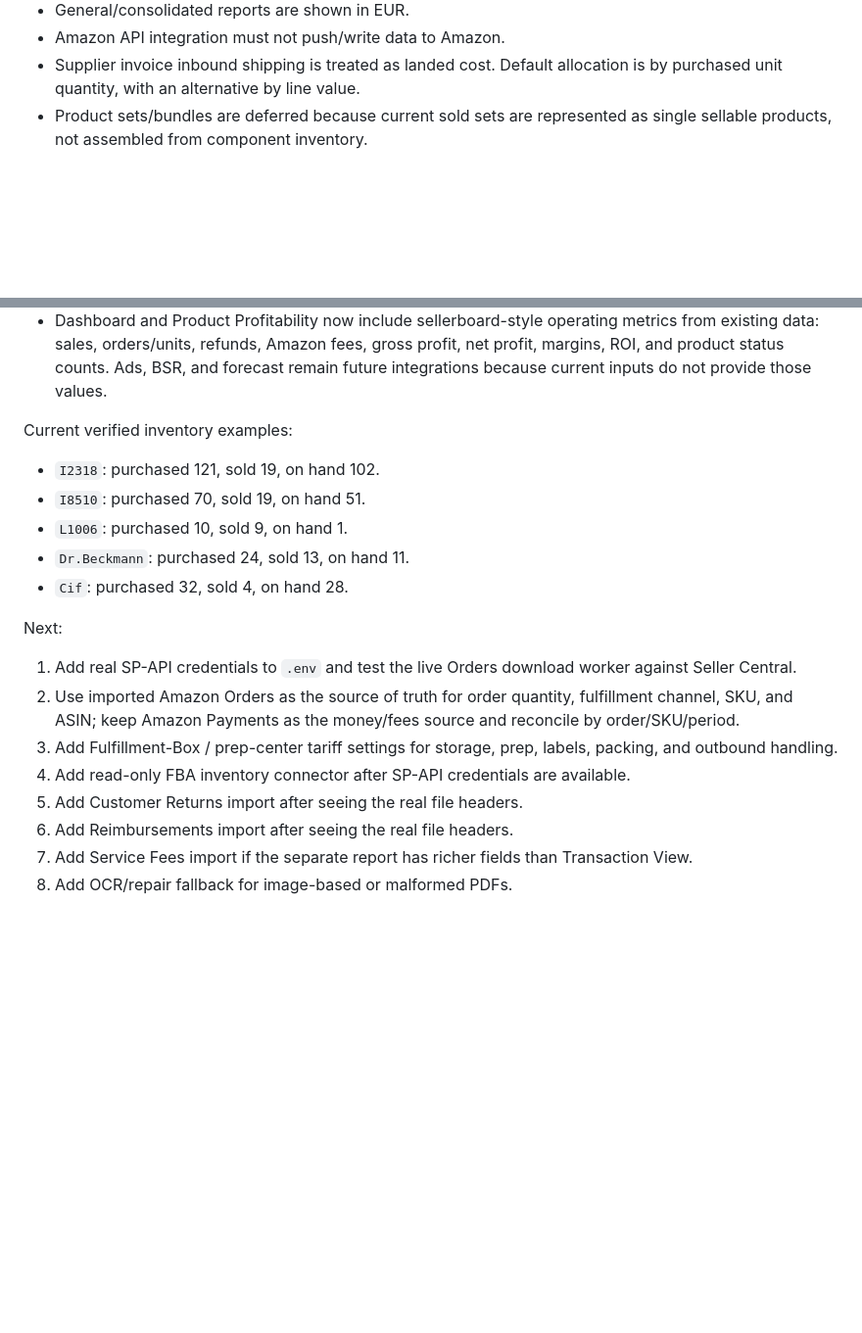
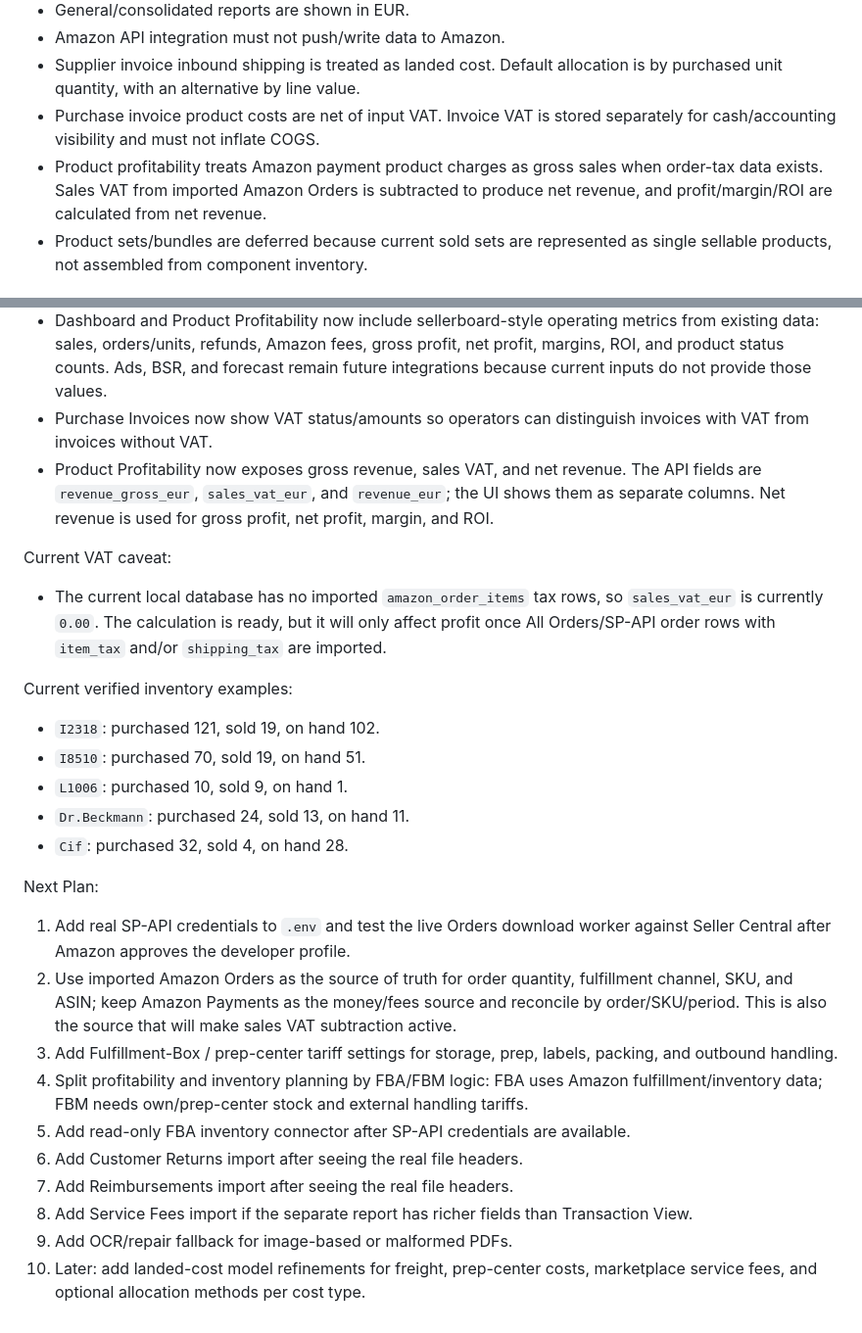
Before and after one commit to PilotRW/mirenelle-ops, a Markdown page: PROJECT_STATE.md, 2 parts joined by grey strips. Shown at 98% size. Drawn GitHub-style; blank space fills up the shorter version.

Commit message:
Save current project state

```diff
--- a/PROJECT_STATE.md
+++ b/PROJECT_STATE.md
@@ -28,6 +28,12 @@ Create a separate service for ecommerce operations and accounting:
 - Amazon API integration must not push/write data to Amazon.
 - Supplier invoice inbound shipping is treated as landed cost. Default
   allocation is by purchased unit quantity, with an alternative by line value.
+- Purchase invoice product costs are net of input VAT. Invoice VAT is stored
+  separately for cash/accounting visibility and must not inflate COGS.
+- Product profitability treats Amazon payment product charges as gross sales
+  when order-tax data exists. Sales VAT from imported Amazon Orders is
+  subtracted to produce net revenue, and profit/margin/ROI are calculated from
+  net revenue.
 - Product sets/bundles are deferred because current sold sets are represented
   as single sellable products, not assembled from component inventory.
 
@@ -154,6 +160,19 @@ Completed:
   gross profit, net profit, margins, ROI, and product status counts. Ads, BSR,
   and forecast remain future integrations because current inputs do not provide
   those values.
+- Purchase Invoices now show VAT status/amounts so operators can distinguish
+  invoices with VAT from invoices without VAT.
+- Product Profitability now exposes gross revenue, sales VAT, and net revenue.
+  The API fields are `revenue_gross_eur`, `sales_vat_eur`, and `revenue_eur`;
+  the UI shows them as separate columns. Net revenue is used for gross profit,
+  net profit, margin, and ROI.
+
+Current VAT caveat:
+
+- The current local database has no imported `amazon_order_items` tax rows, so
+  `sales_vat_eur` is currently `0.00`. The calculation is ready, but it will
+  only affect profit once All Orders/SP-API order rows with `item_tax` and/or
+  `shipping_tax` are imported.
 
 Current verified inventory examples:
 
@@ -163,18 +182,24 @@ Current verified inventory examples:
 - `Dr.Beckmann`: purchased 24, sold 13, on hand 11.
 - `Cif`: purchased 32, sold 4, on hand 28.
 
-Next:
+Next Plan:
 
 1. Add real SP-API credentials to `.env` and test the live Orders download
-   worker against Seller Central.
+   worker against Seller Central after Amazon approves the developer profile.
 2. Use imported Amazon Orders as the source of truth for order quantity,
    fulfillment channel, SKU, and ASIN; keep Amazon Payments as the money/fees
-   source and reconcile by order/SKU/period.
+   source and reconcile by order/SKU/period. This is also the source that will
+   make sales VAT subtraction active.
 3. Add Fulfillment-Box / prep-center tariff settings for storage, prep,
    labels, packing, and outbound handling.
-4. Add read-only FBA inventory connector after SP-API credentials are available.
-5. Add Customer Returns import after seeing the real file headers.
-6. Add Reimbursements import after seeing the real file headers.
-7. Add Service Fees import if the separate report has richer fields than
+4. Split profitability and inventory planning by FBA/FBM logic:
+   FBA uses Amazon fulfillment/inventory data; FBM needs own/prep-center stock
+   and external handling tariffs.
+5. Add read-only FBA inventory connector after SP-API credentials are available.
+6. Add Customer Returns import after seeing the real file headers.
+7. Add Reimbursements import after seeing the real file headers.
+8. Add Service Fees import if the separate report has richer fields than
    Transaction View.
-8. Add OCR/repair fallback for image-based or malformed PDFs.
+9. Add OCR/repair fallback for image-based or malformed PDFs.
+10. Later: add landed-cost model refinements for freight, prep-center costs,
+    marketplace service fees, and optional allocation methods per cost type.
```
Also changed, not shown: other parts of PROJECT_STATE.md (+1 -1 lines).
